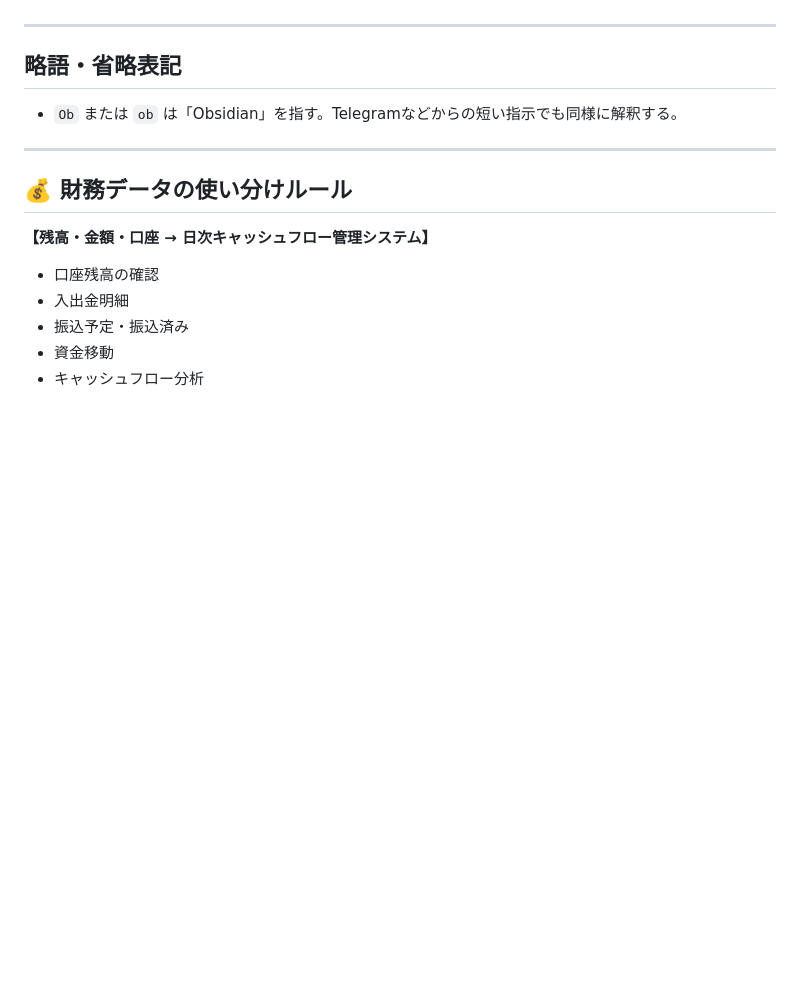
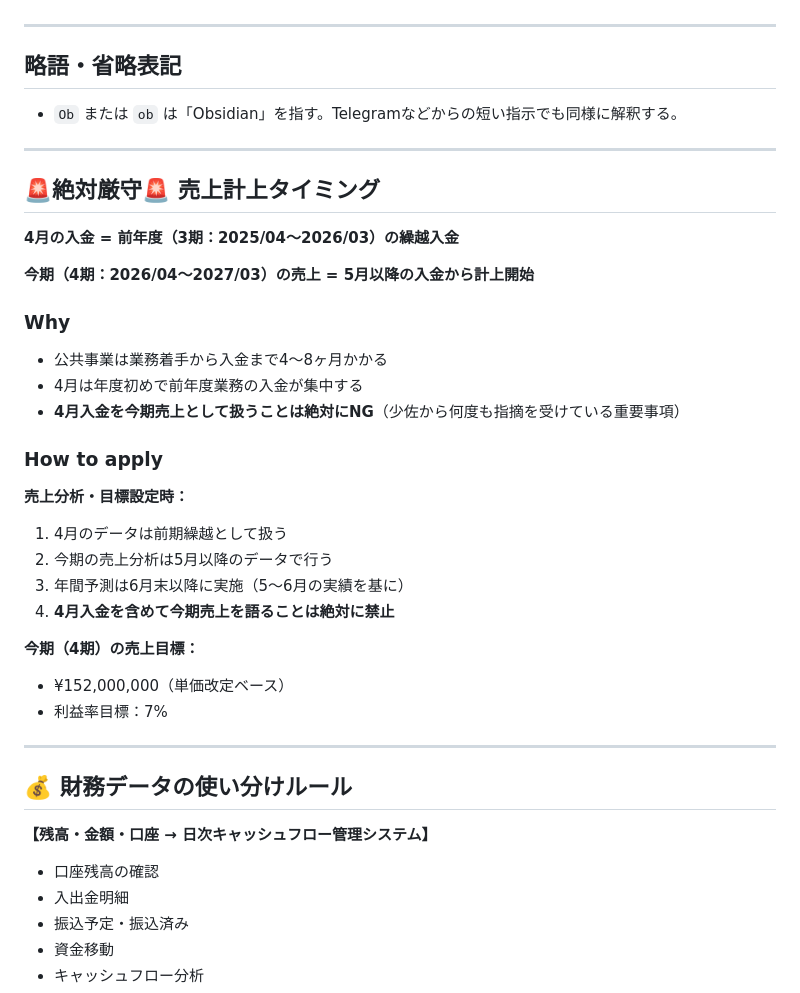
Before and after one commit to frex-design-infra/obsidian-vault, a Markdown page: CLAUDE.md, the part around the change. Rendered like a GitHub page; blank space fills up the shorter version.

Commit message:
🚨絶対厳守🚨 売上計上タイミングルールをCLAUDE.mdに追記
少佐から何度も指摘を受けている重要事項：
- 4月入金は前年度（3期）の繰越入金
- 今期（4期）の売上は5月以降から計上
- 4月入金を今期売上として扱うことは絶対にNG
- 今期売上目標：¥152,000,000（利益率7%）

Co-Authored-By: Claude Sonnet 4.5 <noreply@anthropic.com>

```diff
--- a/CLAUDE.md
+++ b/CLAUDE.md
@@ -152,6 +152,30 @@
 
 ---
 
+## 🚨絶対厳守🚨 売上計上タイミング
+
+**4月の入金 = 前年度（3期：2025/04〜2026/03）の繰越入金**
+
+**今期（4期：2026/04〜2027/03）の売上 = 5月以降の入金から計上開始**
+
+### Why
+- 公共事業は業務着手から入金まで4〜8ヶ月かかる
+- 4月は年度初めで前年度業務の入金が集中する
+- **4月入金を今期売上として扱うことは絶対にNG**（少佐から何度も指摘を受けている重要事項）
+
+### How to apply
+**売上分析・目標設定時：**
+1. 4月のデータは前期繰越として扱う
+2. 今期の売上分析は5月以降のデータで行う
+3. 年間予測は6月末以降に実施（5〜6月の実績を基に）
+4. **4月入金を含めて今期売上を語ることは絶対に禁止**
+
+**今期（4期）の売上目標：**
+- ¥152,000,000（単価改定ベース）
+- 利益率目標：7%
+
+---
+
 ## 💰 財務データの使い分けルール
 
 **【残高・金額・口座 → 日次キャッシュフロー管理システム】**
```
